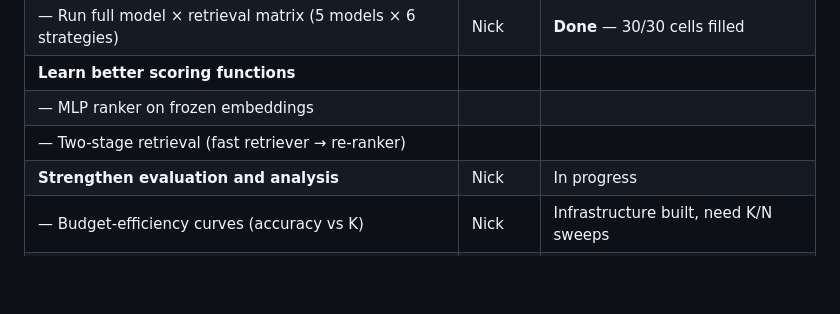
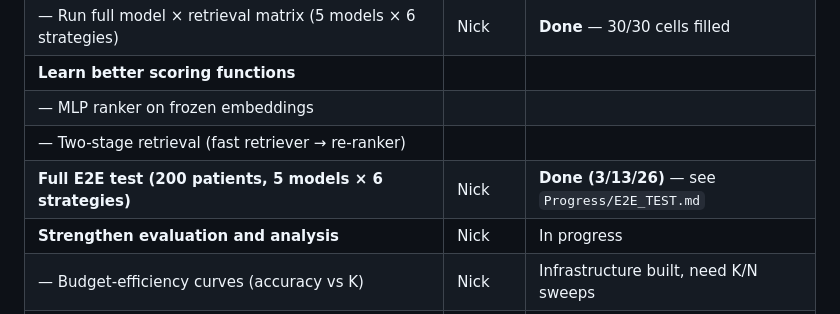
Before and after one commit to nick-allen21/EHR-Representation-and-Retrieval, a Markdown page: README.md, the part around the change. Drawn GitHub-style; blank space fills up the shorter version.

Commit message:
Add E2E test progress log and TODO entry in README
Document full end-to-end test: 200 patients, 5 models x 6 strategies,
LLM-as-judge scoring on all 30 cells, with results tables.

Made-with: Cursor

```diff
--- a/README.md
+++ b/README.md
@@ -90,6 +90,7 @@ All patient data is from **MIMIC-IV** (PhysioNet credentialed access required).
 | **Learn better scoring functions** | | |
 | — MLP ranker on frozen embeddings | | |
 | — Two-stage retrieval (fast retriever → re-ranker) | | |
+| **Full E2E test (200 patients, 5 models × 6 strategies)** | Nick | **Done (3/13/26)** — see `Progress/E2E_TEST.md` |
 | **Strengthen evaluation and analysis** | Nick | In progress |
 | — Budget-efficiency curves (accuracy vs K) | Nick | Infrastructure built, need K/N sweeps |
 | — LLM-as-judge prompt design and execution | Nick | Done — rankings in `judge_rankings.json` |
```
Also changed, not shown: Progress/E2E_TEST.md (added, +78 -0 lines).
